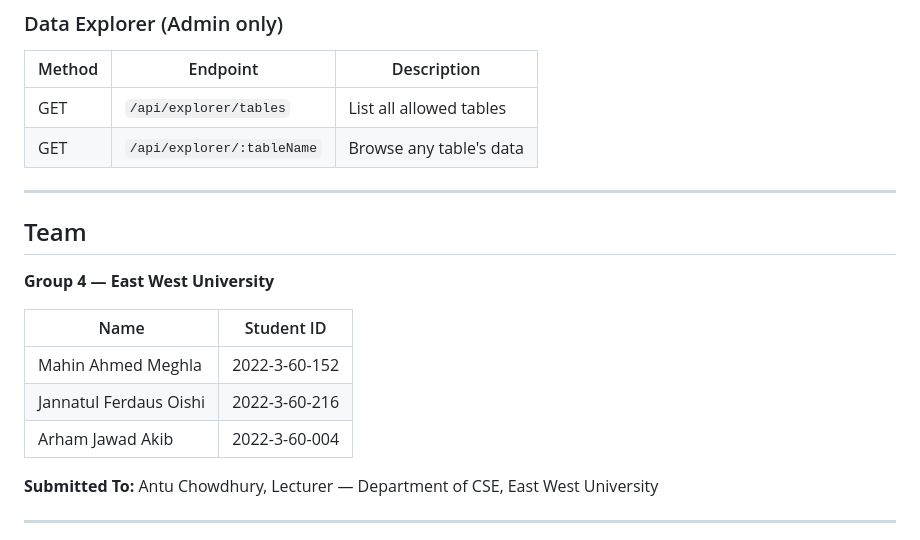
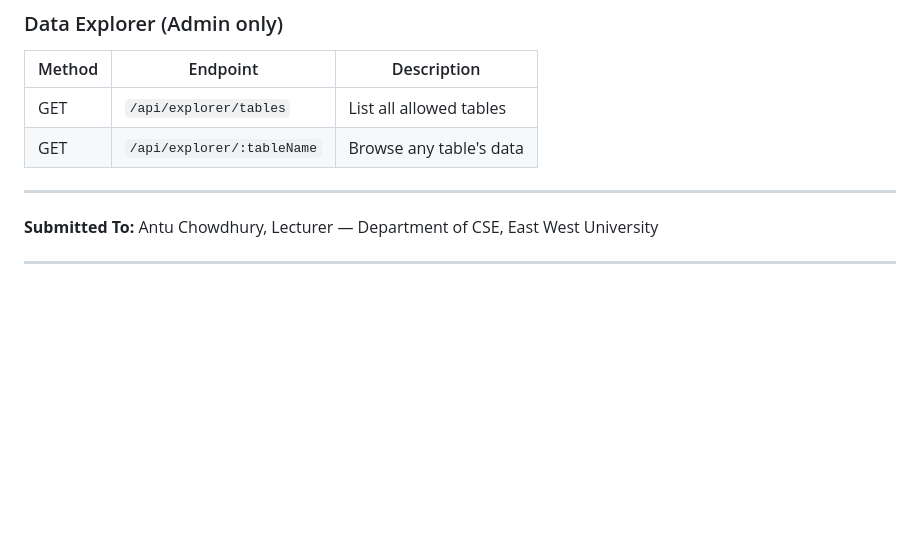
Before and after one commit to aishu-sudo/Job-portal-main, a Markdown page: README.md, the part around the change. Drawn GitHub-style; blank space fills up the shorter version.

Commit message:
Remove team section from README
Removed team information from the README.

```diff
--- a/README.md
+++ b/README.md
@@ -306,16 +306,6 @@ npm start
 
 ---
 
-## Team
-
-**Group 4 — East West University**
-
-| Name | Student ID |
-|---|---|
-| Mahin Ahmed Meghla | 2022-3-60-152 |
-| Jannatul Ferdaus Oishi | 2022-3-60-216 |
-| Arham Jawad Akib | 2022-3-60-004 |
-
 **Submitted To:** Antu Chowdhury, Lecturer — Department of CSE, East West University
 
 ---
```
